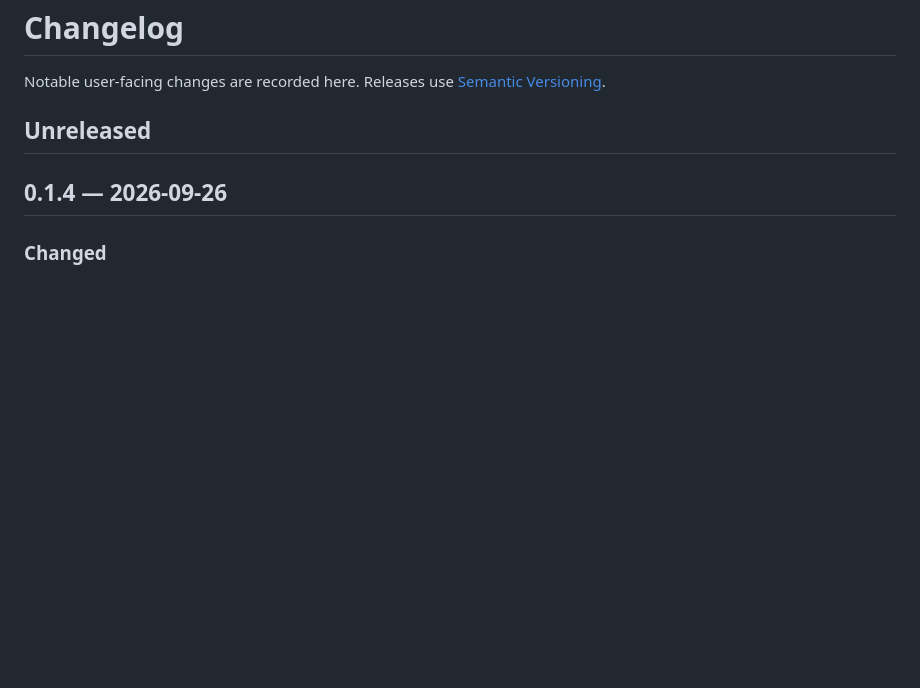
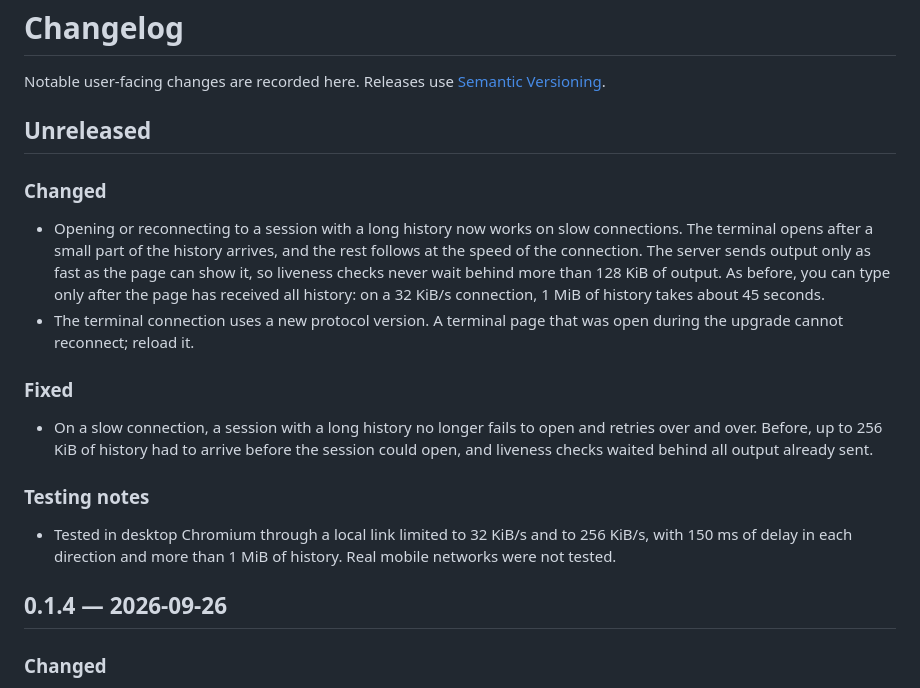
Before and after one commit to agent-smith-architect/persea-terminal, a Markdown page: CHANGELOG.md, the part around the change. GitHub-like rendering; blank space fills up the shorter version.

Commit message:
Record slow-link changes in the changelog

```diff
--- a/CHANGELOG.md
+++ b/CHANGELOG.md
@@ -3,6 +3,19 @@
 Notable user-facing changes are recorded here. Releases use [Semantic Versioning](https://semver.org/).
 
 ## Unreleased
+
+### Changed
+
+- Opening or reconnecting to a session with a long history now works on slow connections. The terminal opens after a small part of the history arrives, and the rest follows at the speed of the connection. The server sends output only as fast as the page can show it, so liveness checks never wait behind more than 128 KiB of output. As before, you can type only after the page has received all history: on a 32 KiB/s connection, 1 MiB of history takes about 45 seconds.
+- The terminal connection uses a new protocol version. A terminal page that was open during the upgrade cannot reconnect; reload it.
+
+### Fixed
+
+- On a slow connection, a session with a long history no longer fails to open and retries over and over. Before, up to 256 KiB of history had to arrive before the session could open, and liveness checks waited behind all output already sent.
+
+### Testing notes
+
+- Tested in desktop Chromium through a local link limited to 32 KiB/s and to 256 KiB/s, with 150 ms of delay in each direction and more than 1 MiB of history. Real mobile networks were not tested.
 
 ## 0.1.4 — 2026-09-26
 
```
